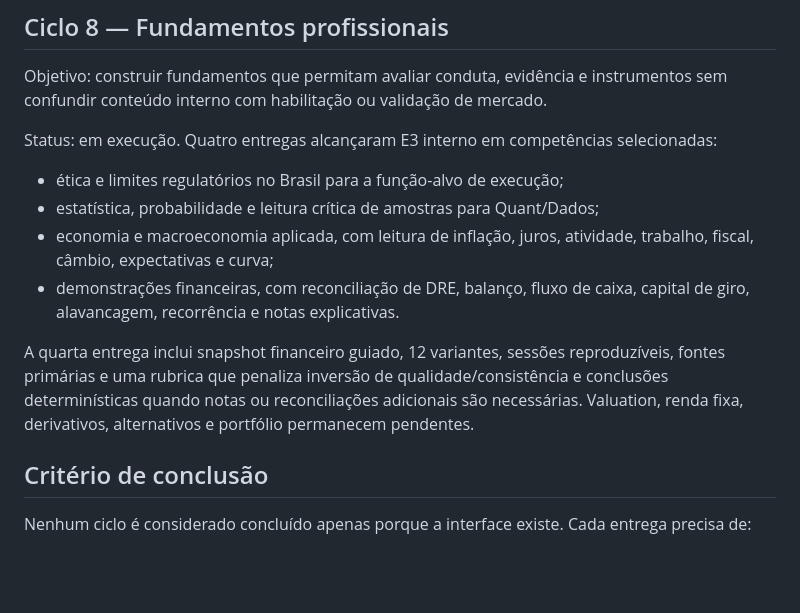
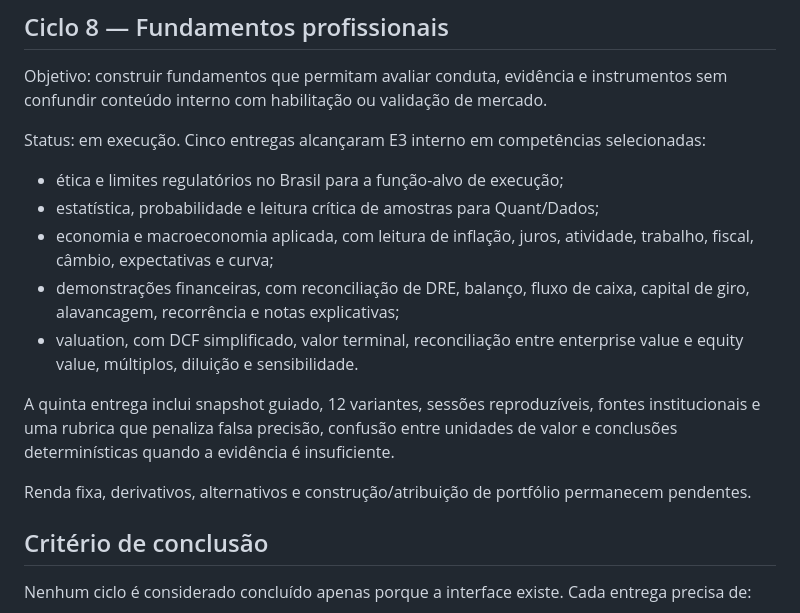
Before and after one commit to detritoscosmico/suzy-command-center, a Markdown page: docs/roadmap-formacao-institucional.md, the part around the change. GitHub-like rendering; blank space fills up the shorter version.

Commit message:
Atualizar roadmap de formação para quinta entrega E3

```diff
--- a/docs/roadmap-formacao-institucional.md
+++ b/docs/roadmap-formacao-institucional.md
@@ -116,14 +116,17 @@ Os critérios, os bloqueadores e a ordem de evolução estão documentados em `d
 
 Objetivo: construir fundamentos que permitam avaliar conduta, evidência e instrumentos sem confundir conteúdo interno com habilitação ou validação de mercado.
 
-Status: em execução. Quatro entregas alcançaram E3 interno em competências selecionadas:
+Status: em execução. Cinco entregas alcançaram E3 interno em competências selecionadas:
 
 - ética e limites regulatórios no Brasil para a função-alvo de execução;
 - estatística, probabilidade e leitura crítica de amostras para Quant/Dados;
 - economia e macroeconomia aplicada, com leitura de inflação, juros, atividade, trabalho, fiscal, câmbio, expectativas e curva;
-- demonstrações financeiras, com reconciliação de DRE, balanço, fluxo de caixa, capital de giro, alavancagem, recorrência e notas explicativas.
+- demonstrações financeiras, com reconciliação de DRE, balanço, fluxo de caixa, capital de giro, alavancagem, recorrência e notas explicativas;
+- valuation, com DCF simplificado, valor terminal, reconciliação entre enterprise value e equity value, múltiplos, diluição e sensibilidade.
 
-A quarta entrega inclui snapshot financeiro guiado, 12 variantes, sessões reproduzíveis, fontes primárias e uma rubrica que penaliza inversão de qualidade/consistência e conclusões determinísticas quando notas ou reconciliações adicionais são necessárias. Valuation, renda fixa, derivativos, alternativos e portfólio permanecem pendentes.
+A quinta entrega inclui snapshot guiado, 12 variantes, sessões reproduzíveis, fontes institucionais e uma rubrica que penaliza falsa precisão, confusão entre unidades de valor e conclusões determinísticas quando a evidência é insuficiente.
+
+Renda fixa, derivativos, alternativos e construção/atribuição de portfólio permanecem pendentes.
 
 ## Critério de conclusão
 
```
